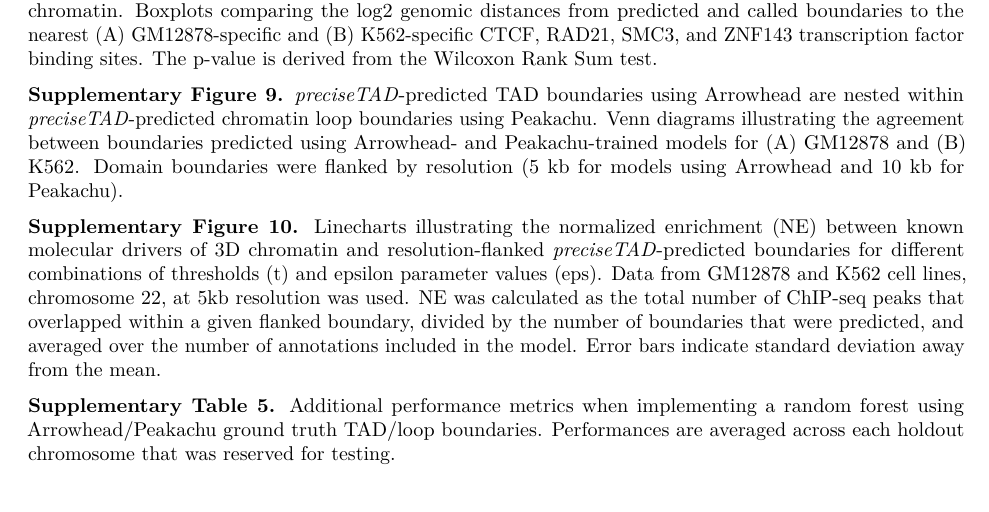
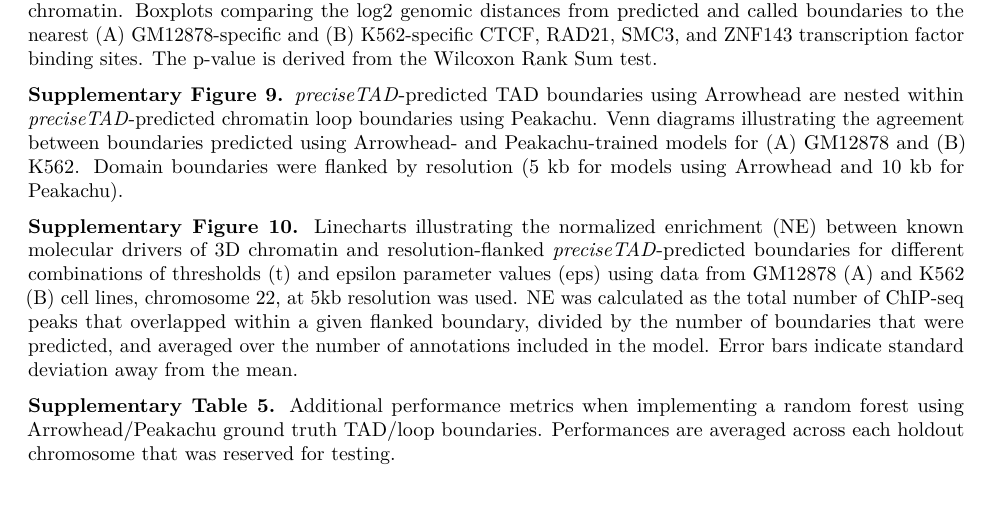
Before and after one commit to stilianoudakis/TAD_predictive_modeling, an R Markdown document (Manuscript/manuscript.Rmd): part of page 17 of 21, cut so that both start at the same text. Rendered offline with R 4.5, knitr and Pandoc, then LaTeX, with nearby package versions.

Commit message:
editted suppfig10 and legend

```diff
--- a/Manuscript/manuscript.Rmd
+++ b/Manuscript/manuscript.Rmd
@@ -249,7 +249,7 @@ of Enhancer-Promoter Loops"]
 
 **Supplementary Figure 9.** *preciseTAD*-predicted TAD boundaries using Arrowhead are nested within *preciseTAD*-predicted chromatin loop boundaries using Peakachu. Venn diagrams illustrating the agreement between boundaries predicted using Arrowhead- and Peakachu-trained models for (A) GM12878 and (B) K562. Domain boundaries were flanked by resolution (5 kb for models using Arrowhead and 10 kb for Peakachu).
 
-**Supplementary Figure 10.** Linecharts illustrating the normalized enrichment (NE) between known molecular drivers of 3D chromatin and resolution-flanked *preciseTAD*-predicted boundaries for different combinations of thresholds (t) and epsilon parameter values (eps). Data from GM12878 and K562 cell lines, chromosome 22, at 5kb resolution was used. NE was calculated as the total number of ChIP-seq peaks that overlapped within a given flanked boundary, divided by the number of boundaries that were predicted, and averaged over the number of annotations included in the model. Error bars indicate standard deviation away from the mean.
+**Supplementary Figure 10.** Linecharts illustrating the normalized enrichment (NE) between known molecular drivers of 3D chromatin and resolution-flanked *preciseTAD*-predicted boundaries for different combinations of thresholds (t) and epsilon parameter values (eps) using data from GM12878 (A) and K562 (B) cell lines, chromosome 22, at 5kb resolution was used. NE was calculated as the total number of ChIP-seq peaks that overlapped within a given flanked boundary, divided by the number of boundaries that were predicted, and averaged over the number of annotations included in the model. Error bars indicate standard deviation away from the mean.
 
 **Supplementary Table 5.** Additional performance metrics when implementing a random forest using Arrowhead/Peakachu ground truth TAD/loop boundaries. Performances are averaged across each holdout chromosome that was reserved for testing.
 
```
Also changed, not shown: Manuscript/Supplementary/figure10.png.
